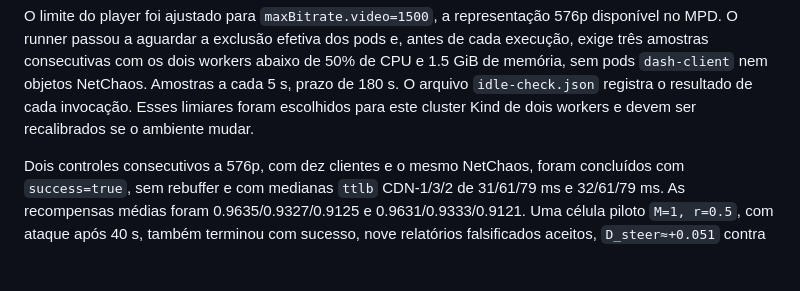
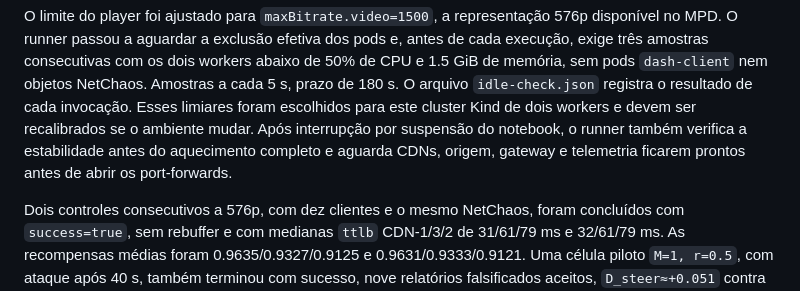
Before and after one commit to pafev/content-steering-k8s-simulator, a Markdown page: docs/research-protocol.md, the part around the change. Rendered like a GitHub page; blank space fills up the shorter version.

Commit message:
docs: update research-protocol

```diff
--- a/docs/research-protocol.md
+++ b/docs/research-protocol.md
@@ -84,6 +84,9 @@ nem objetos NetChaos. Amostras a cada 5 s, prazo de 180 s. O arquivo
 `idle-check.json` registra o resultado de cada invocação. Esses limiares
 foram escolhidos para este cluster Kind de dois workers e devem ser
 recalibrados se o ambiente mudar.
+Após interrupção por suspensão do notebook, o runner também verifica a
+estabilidade antes do aquecimento completo e aguarda CDNs, origem, gateway e
+telemetria ficarem prontos antes de abrir os port-forwards.
 
 Dois controles consecutivos a 576p, com dez clientes e o mesmo NetChaos,
 foram concluídos com `success=true`, sem rebuffer e com medianas `ttlb`
```
